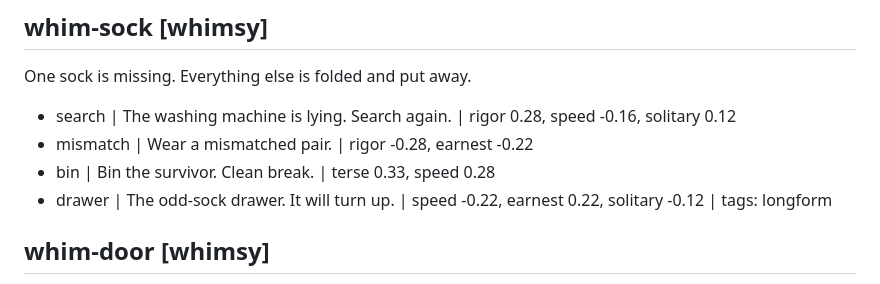
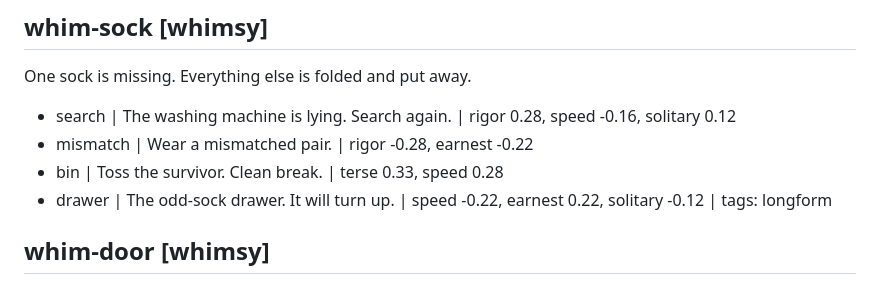
Before and after one commit to econchick/which-model-are-you, a Markdown page: content/questions.md, the part around the change. Drawn GitHub-style.

Commit message:
Toss, not bin, the surviving sock
Co-Authored-By: Claude Opus 5.5 <noreply@anthropic.com>

```diff
--- a/content/questions.md
+++ b/content/questions.md
@@ -214,7 +214,7 @@ One sock is missing. Everything else is folded and put away.
 
 - search | The washing machine is lying. Search again. | rigor 0.28, speed -0.16, solitary 0.12
 - mismatch | Wear a mismatched pair. | rigor -0.28, earnest -0.22
-- bin | Bin the survivor. Clean break. | terse 0.33, speed 0.28
+- bin | Toss the survivor. Clean break. | terse 0.33, speed 0.28
 - drawer | The odd-sock drawer. It will turn up. | speed -0.22, earnest 0.22, solitary -0.12 | tags: longform
 
 ## whim-door [whimsy]
```
